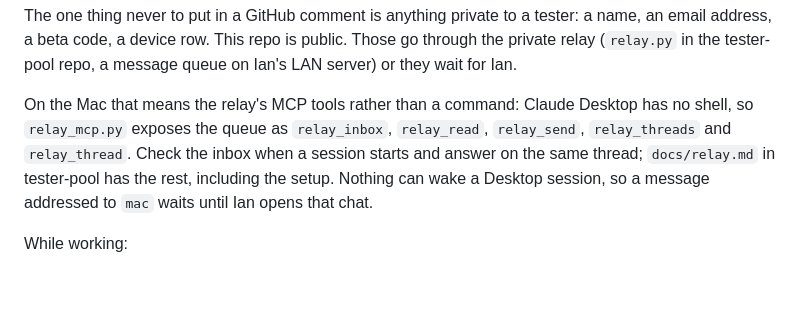
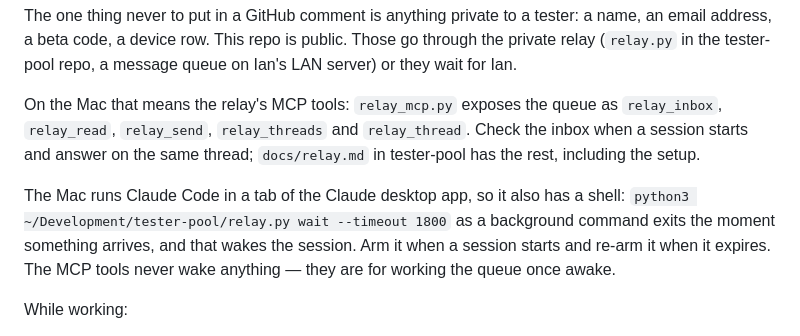
Before and after one commit to imcmurray/TimeFlow, a Markdown page: CLAUDE.md, the part around the change. Drawn GitHub-style; blank space fills up the shorter version.

Commit message:
Say that the Mac can arm the trigger (#66)
#65 told that session it had no shell and could not be woken. It is the
Claude Code tab inside the Claude desktop app: it has both, and
`relay.py wait` as a background command is what woke it. Left alone,
that paragraph would have told it not to arm the only trigger it has.

Matching correction in tester-pool#8.

Co-authored-by: Claude Opus 5 (1M context) <noreply@anthropic.com>

```diff
--- a/CLAUDE.md
+++ b/CLAUDE.md
@@ -40,12 +40,16 @@ a name, an email address, a beta code, a device row. This repo is public. Those
 go through the private relay (`relay.py` in the tester-pool repo, a message
 queue on Ian's LAN server) or they wait for Ian.
 
-On the Mac that means the relay's MCP tools rather than a command: Claude
-Desktop has no shell, so `relay_mcp.py` exposes the queue as `relay_inbox`,
-`relay_read`, `relay_send`, `relay_threads` and `relay_thread`. Check the inbox
-when a session starts and answer on the same thread; `docs/relay.md` in
-tester-pool has the rest, including the setup. Nothing can wake a Desktop
-session, so a message addressed to `mac` waits until Ian opens that chat.
+On the Mac that means the relay's MCP tools: `relay_mcp.py` exposes the queue
+as `relay_inbox`, `relay_read`, `relay_send`, `relay_threads` and
+`relay_thread`. Check the inbox when a session starts and answer on the same
+thread; `docs/relay.md` in tester-pool has the rest, including the setup.
+
+The Mac runs Claude Code in a tab of the Claude desktop app, so it also has a
+shell: `python3 ~/Development/tester-pool/relay.py wait --timeout 1800` as a
+background command exits the moment something arrives, and that wakes the
+session. Arm it when a session starts and re-arm it when it expires. The MCP
+tools never wake anything — they are for working the queue once awake.
 
 While working:
 - **Commit as `Ian McMurray <ian.mcmurray@gmail.com>`.** This is a personal,
```
